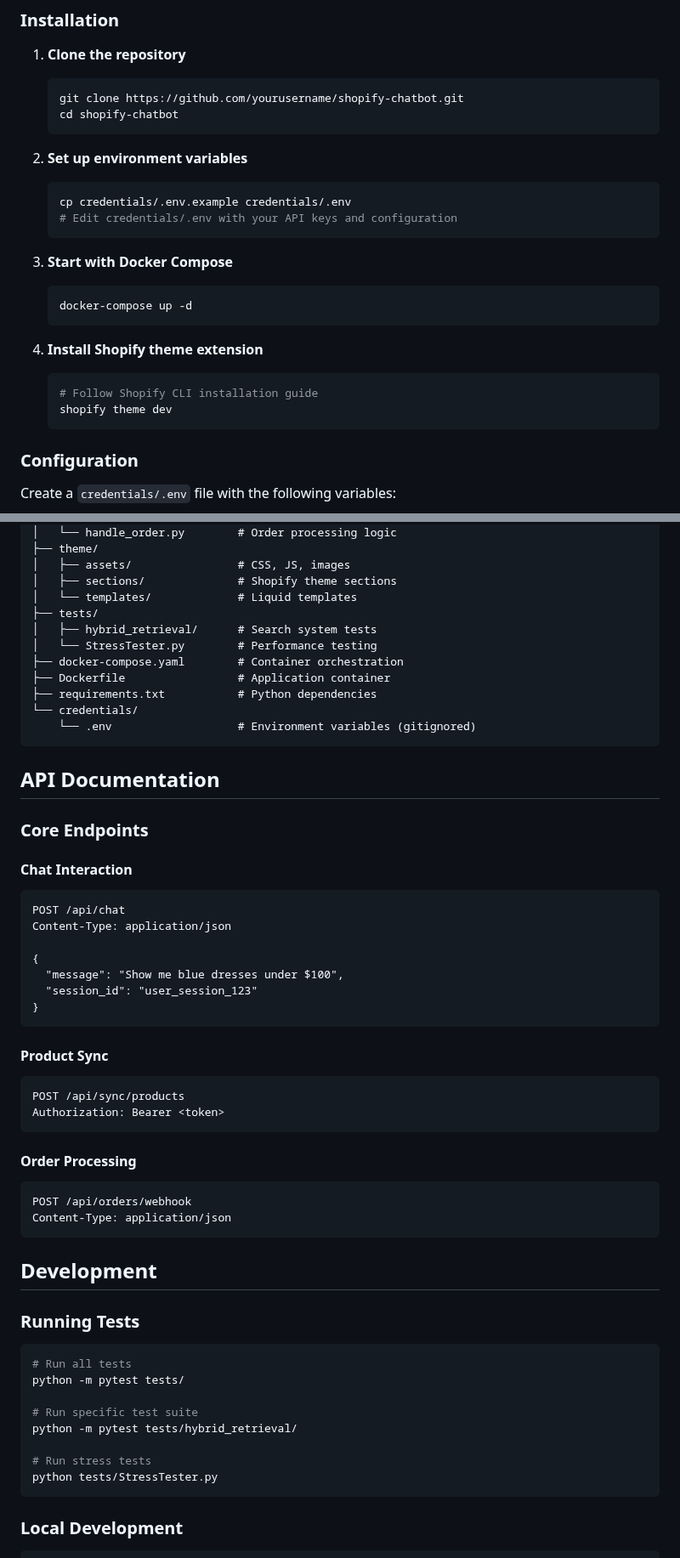
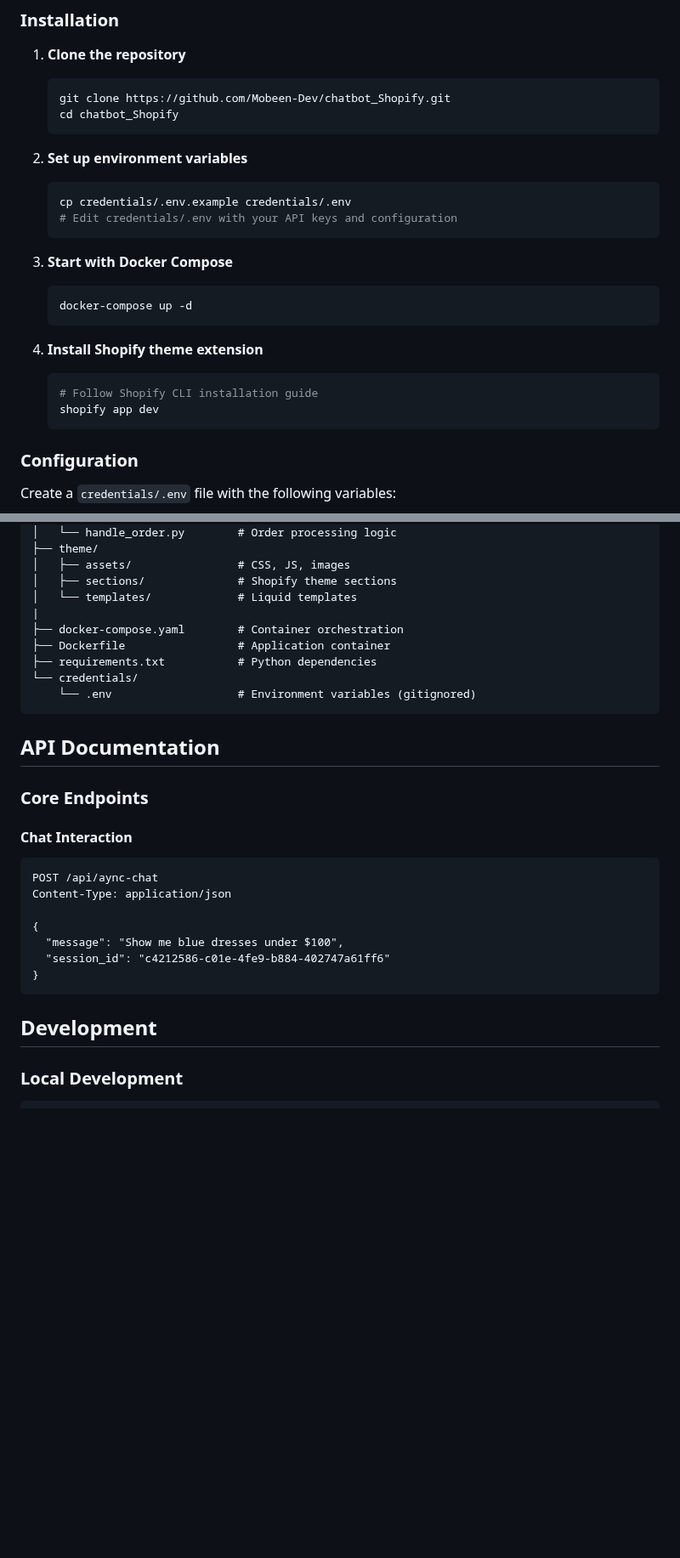
Before and after one commit to Mobeen-Dev/chatbot_Shopify, a Markdown page: README.md, 2 parts joined by grey strips. Shown at 85% size. GitHub-like rendering; blank space fills up the shorter version.

````diff
--- a/README.md
+++ b/README.md
@@ -66,8 +66,8 @@ graph TD
 
 1. **Clone the repository**
    ```bash
-   git clone https://github.com/yourusername/shopify-chatbot.git
-   cd shopify-chatbot
+   git clone https://github.com/Mobeen-Dev/chatbot_Shopify.git
+   cd chatbot_Shopify
    ```
 
 2. **Set up environment variables**
@@ -84,7 +84,7 @@ graph TD
 4. **Install Shopify theme extension**
    ```bash
    # Follow Shopify CLI installation guide
-   shopify theme dev
+   shopify app dev
    ```
 
 ### Configuration
@@ -128,9 +128,7 @@ shopify-chatbot/
 │   ├── assets/                # CSS, JS, images
 │   ├── sections/              # Shopify theme sections
 │   └── templates/             # Liquid templates
-├── tests/
-│   ├── hybrid_retrieval/      # Search system tests
-│   └── StressTester.py        # Performance testing
+|
 ├── docker-compose.yaml        # Container orchestration
 ├── Dockerfile                 # Application container
 ├── requirements.txt           # Python dependencies
@@ -144,40 +142,16 @@ shopify-chatbot/
 
 #### Chat Interaction
 ```http
-POST /api/chat
+POST /api/aync-chat
 Content-Type: application/json
 
 {
   "message": "Show me blue dresses under $100",
-  "session_id": "user_session_123"
+  "session_id": "c4212586-c01e-4fe9-b884-402747a61ff6"
 }
 ```
 
-#### Product Sync
-```http
-POST /api/sync/products
-Authorization: Bearer <token>
-```
-
-#### Order Processing
-```http
-POST /api/orders/webhook
-Content-Type: application/json
-```
-
 ## Development
-
-### Running Tests
-```bash
-# Run all tests
-python -m pytest tests/
-
-# Run specific test suite
-python -m pytest tests/hybrid_retrieval/
-
-# Run stress tests
-python tests/StressTester.py
-```
 
 ### Local Development
 ```bash
````
Also changed, not shown: other parts of README.md (+2 -2 lines).
